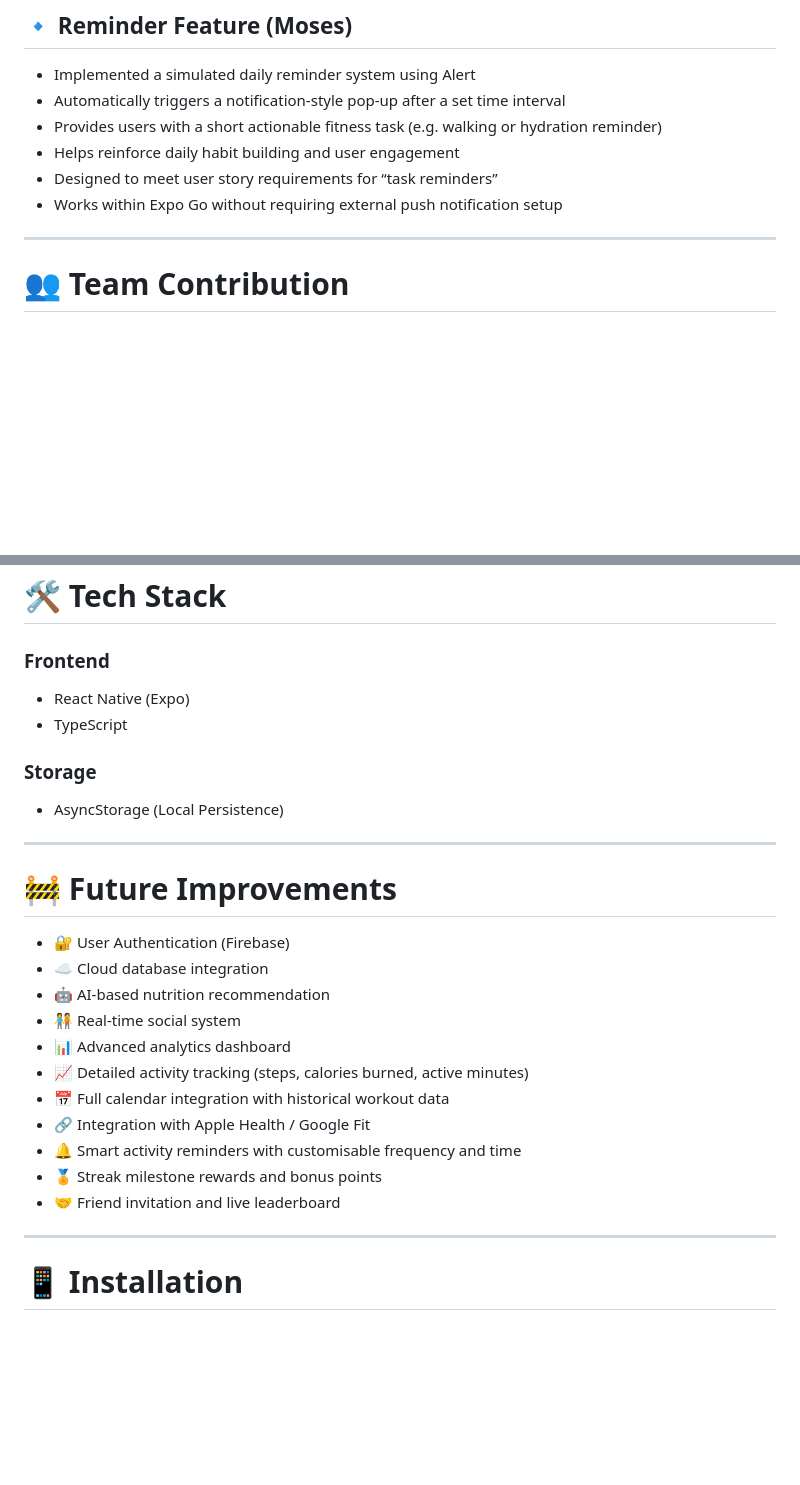
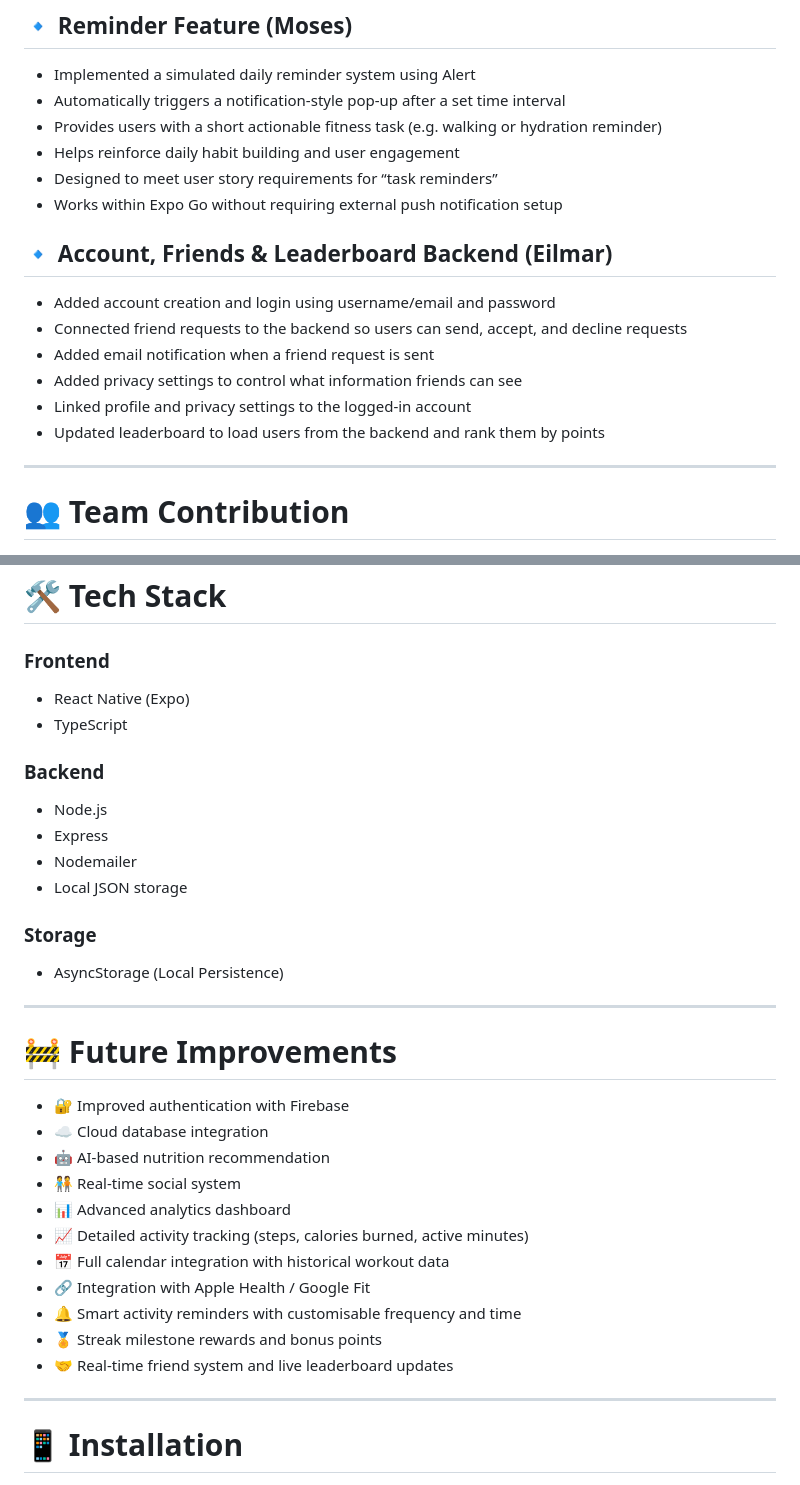
Before and after one commit to mosesloni18-spec/FitFuel, a Markdown page: README.md, 2 parts joined by grey strips. GitHub-like rendering; blank space fills up the shorter version.

Commit message:
Update README for Sprint 2 features

```diff
--- a/README.md
+++ b/README.md
@@ -175,6 +175,15 @@ Currently at **Sprint 2**.
 - Designed to meet user story requirements for “task reminders”
 - Works within Expo Go without requiring external push notification setup
 
+## 🔹 Account, Friends & Leaderboard Backend (Eilmar)
+
+- Added account creation and login using username/email and password
+- Connected friend requests to the backend so users can send, accept, and decline requests
+- Added email notification when a friend request is sent
+- Added privacy settings to control what information friends can see
+- Linked profile and privacy settings to the logged-in account
+- Updated leaderboard to load users from the backend and rank them by points
+
 ---
 
 # 👥 Team Contribution
@@ -195,6 +204,13 @@ Currently at **Sprint 2**.
 - React Native (Expo)
 - TypeScript
 
+### Backend
+
+- Node.js
+- Express
+- Nodemailer
+- Local JSON storage
+
 ### Storage
 
 - AsyncStorage (Local Persistence)
@@ -203,7 +219,7 @@ Currently at **Sprint 2**.
 
 # 🚧 Future Improvements
 
-- 🔐 User Authentication (Firebase)
+- 🔐 Improved authentication with Firebase
 - ☁️ Cloud database integration
 - 🤖 AI-based nutrition recommendation
 - 🧑‍🤝‍🧑 Real-time social system
@@ -213,7 +229,7 @@ Currently at **Sprint 2**.
 - 🔗 Integration with Apple Health / Google Fit
 - 🔔 Smart activity reminders with customisable frequency and time
 - 🏅 Streak milestone rewards and bonus points
-- 🤝 Friend invitation and live leaderboard
+- 🤝 Real-time friend system and live leaderboard updates
 
 ---
 
```
